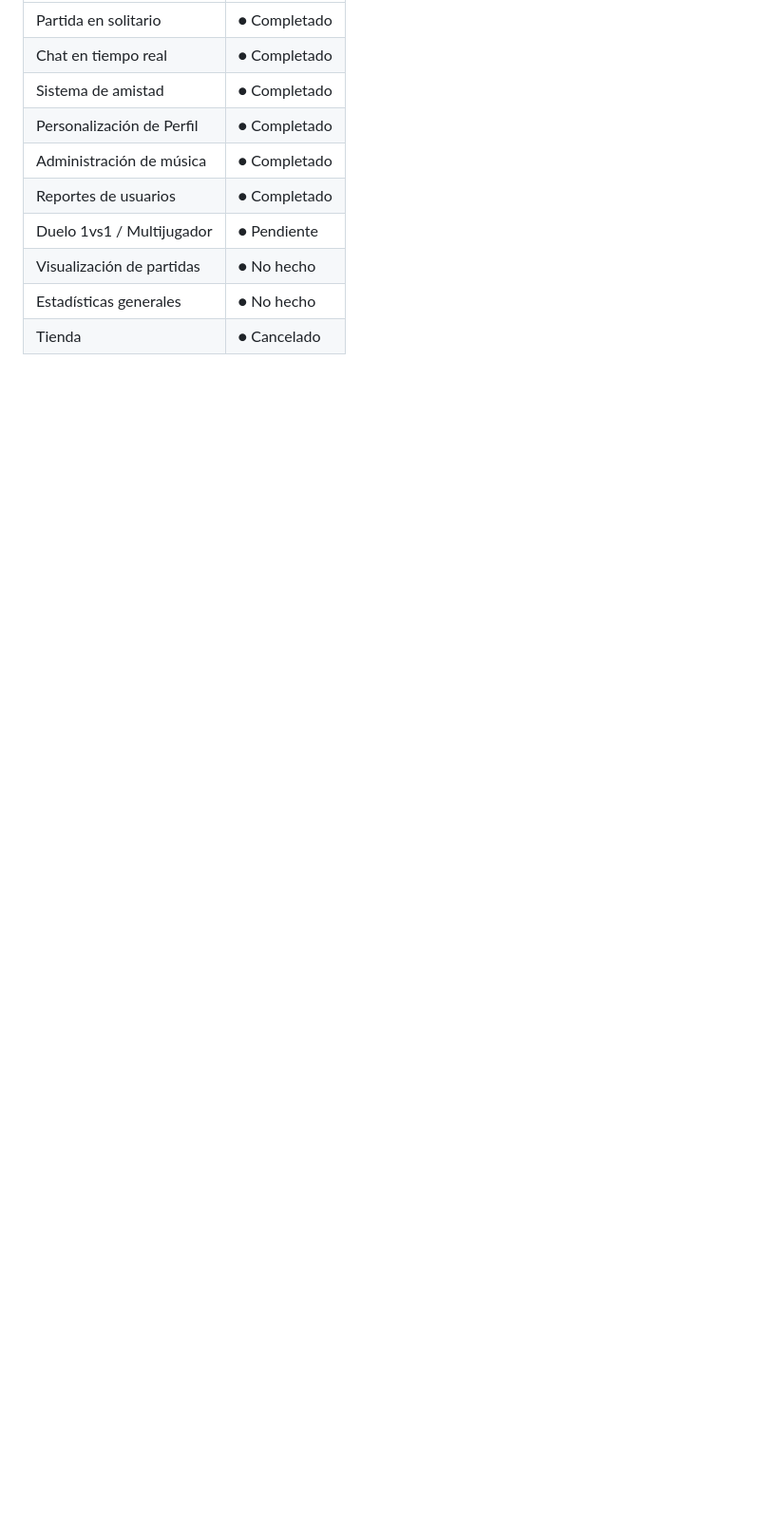
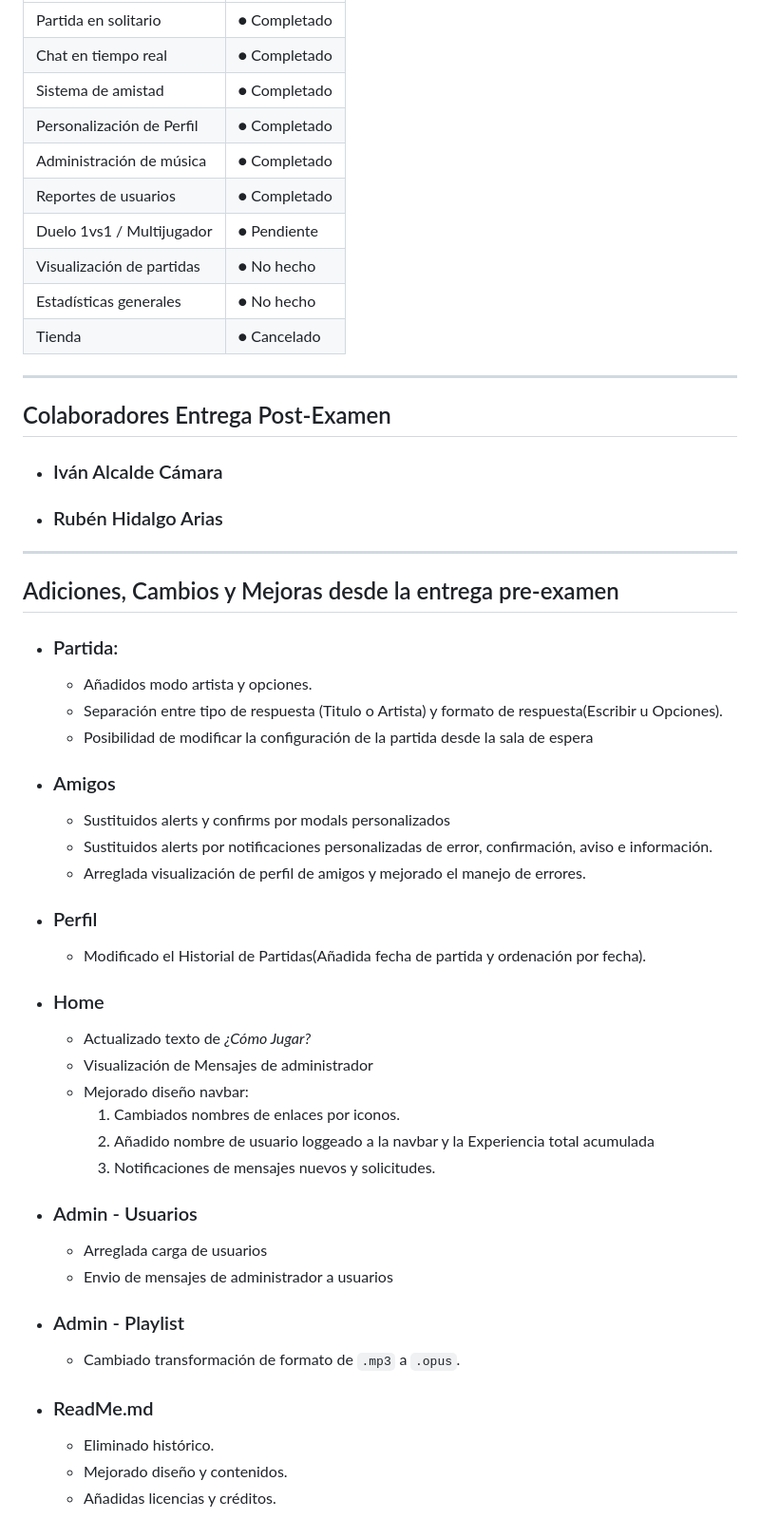
Before and after one commit to RubizZ/ArenaOfMusic, a Markdown page: README.md, the part around one of its changes. Shown at 95% size. GitHub-like rendering; blank space fills up the shorter version.

Commit message:
Añadidos colaboradores y cambios desde la entrewg anterior

```diff
--- a/README.md
+++ b/README.md
@@ -228,3 +228,46 @@ Incluye accesos a:
 | Visualización de partidas  | <span style="color: red; padding-right: 4px;">&#x25CF; </span> No hecho     |
 | Estadísticas generales     | <span style="color: red; padding-right: 4px;">&#x25CF; </span> No hecho     |
 | Tienda                     | <span style="color: red; padding-right: 4px;">&#x25CF; </span> Cancelado    |
+
+---
+
+## Colaboradores Entrega Post-Examen
+
+- ### Iván Alcalde Cámara
+- ### Rubén Hidalgo Arias
+
+---
+
+## Adiciones, Cambios y Mejoras desde la entrega pre-examen
+- ### Partida:
+  - Añadidos modo artista y opciones.
+  - Separación entre tipo de respuesta (Titulo o Artista) y formato de respuesta(Escribir u Opciones).
+  - Posibilidad de modificar la configuración de la partida desde la sala de espera
+
+- ### Amigos
+  - Sustituidos alerts y confirms por modals personalizados
+  - Sustituidos alerts por notificaciones personalizadas de error, confirmación, aviso e información.
+  - Arreglada visualización de perfil de amigos y mejorado el manejo de errores.
+
+- ### Perfil
+  - Modificado el Historial de Partidas(Añadida fecha de partida y ordenación por fecha).
+
+- ### Home
+  - Actualizado texto de *¿Cómo Jugar?*
+  - Visualización de Mensajes de administrador
+  - Mejorado diseño navbar:
+    1. Cambiados nombres de enlaces por iconos.
+    2. Añadido nombre de usuario loggeado a la navbar y la Experiencia total acumulada
+    3. Notificaciones de mensajes nuevos y solicitudes.
+
+- ### Admin - Usuarios
+  - Arreglada carga de usuarios
+  - Envio de mensajes de administrador a usuarios
+
+- ### Admin - Playlist
+  - Cambiado transformación de formato de `.mp3` a `.opus`.
+
+- ### ReadMe.md
+  - Eliminado histórico.
+  - Mejorado diseño y contenidos.
+  - Añadidas licencias y créditos.
```
Also changed, not shown: other parts of README.md (+2 -2 lines).
